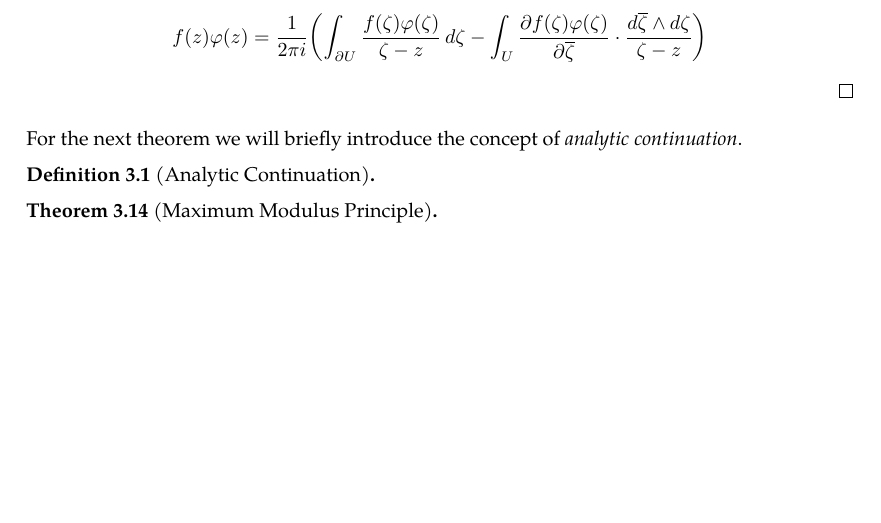
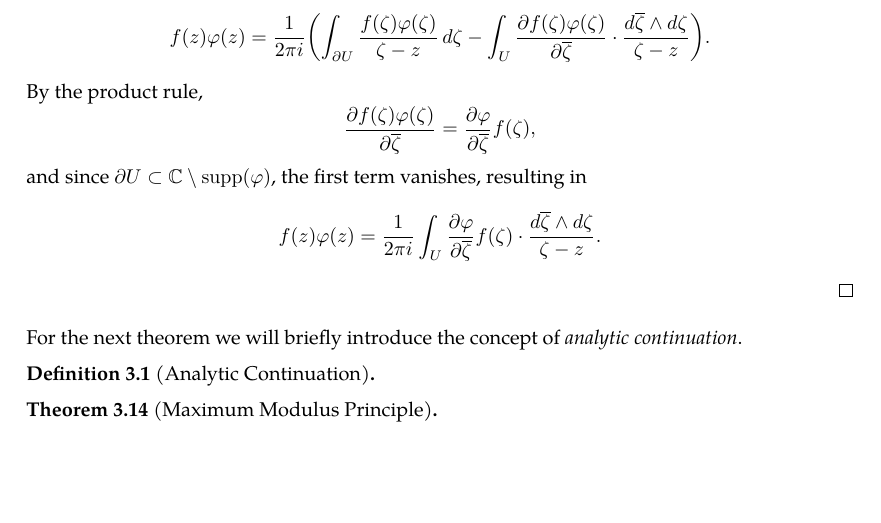
Before and after one commit to slipperking/complex-analysis-latex, a LaTeX document (main.tex): part of page 29 of 29, cut so that both start at the same text. Compiled offline with pdfLaTeX.

Commit message:
overleaf_to_git (Tue May 27 15:13:13 2025 -0700): update main.tex from r5674 to r5687

```diff
--- a/main.tex
+++ b/main.tex
@@ -760,7 +760,8 @@ We will introduce a trivial application of Liouville's Theorem:
     where \(\left\|f\right\|_{L_p(V)}\) denotes \[\paren{\int_V\abs{f(z)}^p\ddx\wedge\ddy}^{\flatfrac{1}{p}}.\]
 \end{theorem}
 \begin{proof}
-    Let \(\varphi:\mathbb{C}\to\mathbb{C}\) be a complex \(C^\infty\) function with compact support, identically equal to 1 over some open neighborhood of \(K\) relatively compact in \(V\) and such that \(\supp(\varphi)\subseteq V\). Since \(f\in C^1\paren{\overline{U}}\), by Pompeiu's Theorem (\autoref{thm:pompeiu}) on \(f(z)\varphi(z)\in C^\infty(\mathbb{C})\), \[f(z)\varphi(z)=\frac{1}{2\pi i}\paren{\int_{\partial U}\frac{f(\zeta)\varphi(\zeta)}{\zeta-z}\ddzeta-\int_{U}\pdv{f(\zeta)\varphi(\zeta)}{\overline{\zeta}}\cdot\frac{\dd{\overline{\zeta}}\wedge\ddzeta}{\zeta-z}}\]
+    Let \(\varphi:\mathbb{C}\to\mathbb{C}\) be a complex \(C^\infty\) function with compact support, identically equal to 1 over some open neighborhood of \(K\) relatively compact in \(V\) and such that \(\supp(\varphi)\subseteq V\). Since \(f\in C^1\paren{\overline{U}}\), by Pompeiu's Theorem (\autoref{thm:pompeiu}) on \(f(z)\varphi(z)\in C^\infty(\mathbb{C})\), \[f(z)\varphi(z)=\frac{1}{2\pi i}\paren{\int_{\partial U}\frac{f(\zeta)\varphi(\zeta)}{\zeta-z}\ddzeta-\int_{U}\pdv{f(\zeta)\varphi(\zeta)}{\overline{\zeta}}\cdot\frac{\dd{\overline{\zeta}}\wedge\ddzeta}{\zeta-z}}.\]
+    By the product rule, \[\pdv{f(\zeta)\varphi(\zeta)}{\overline{\zeta}}=\pdv{\varphi}{\overline{\zeta}}f(\zeta),\] and since \(\partial U\subset\mathbb{C}\setminus\supp(\varphi)\), the first term vanishes, resulting in \[f(z)\varphi(z)=\frac{1}{2\pi i}\int_U\pdv{\varphi}{\overline{\zeta}}f(\zeta)\cdot\frac{\dd{\overline{\zeta}}\wedge\ddzeta}{\zeta-z}.\]
 \end{proof}
 For the next theorem we will briefly introduce the concept of \textit{analytic continuation}.
 \begin{definition}[Analytic Continuation]
```
